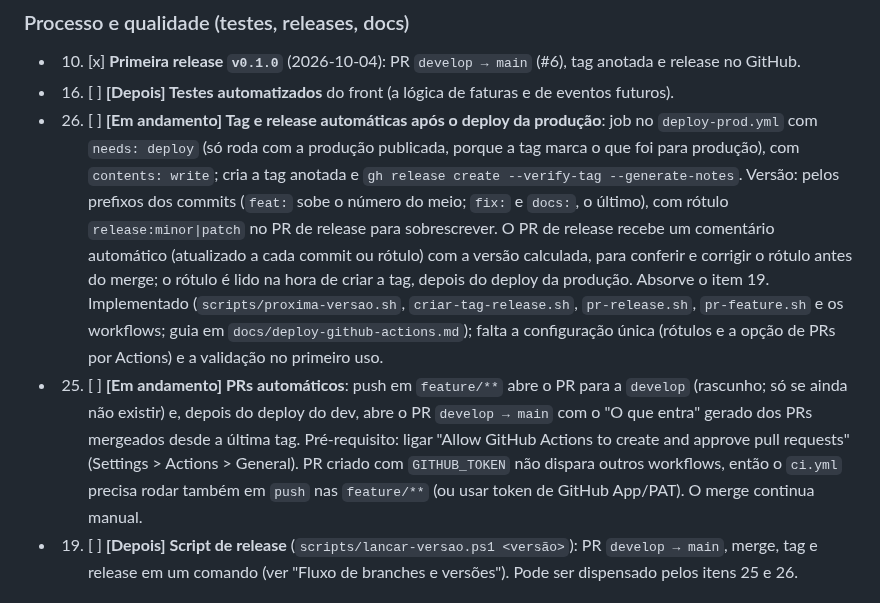
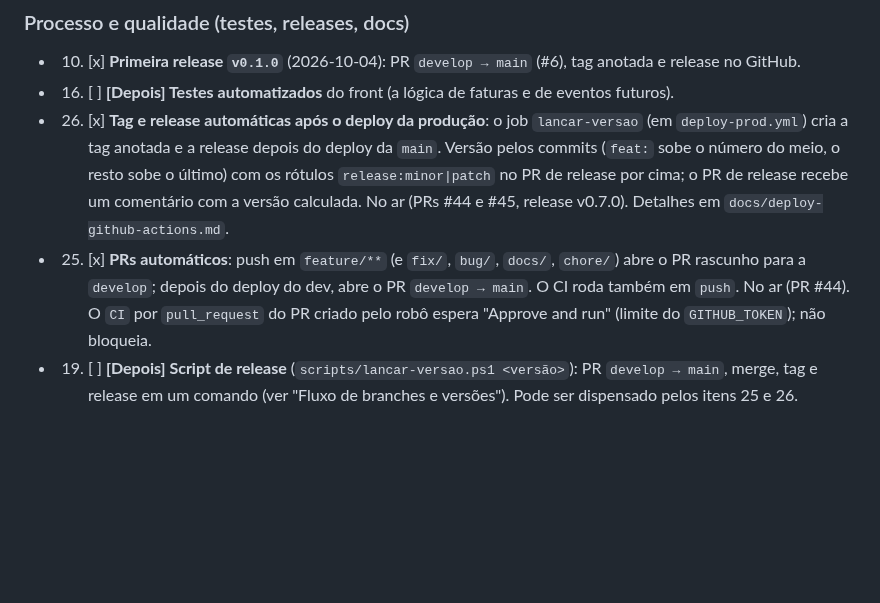
Before and after one commit to cicerotec/financas-ai, a Markdown page: BACKLOG.md, the part around the change. GitHub-like rendering; blank space fills up the shorter version.

Commit message:
docs: BACKLOG com os itens 25 e 26 concluidos
Co-Authored-By: Claude Sonnet 5.5 <noreply@anthropic.com>

```diff
--- a/BACKLOG.md
+++ b/BACKLOG.md
@@ -75,20 +75,13 @@ Cada item começa com a área correspondente entre colchetes. A numeração segu
 ### Processo e qualidade (testes, releases, docs)
 - 10. [x] **Primeira release `v0.1.0`** (2026-10-04): PR `develop → main` (#6), tag anotada e release no GitHub.
 - 16. [ ] **[Depois] Testes automatizados** do front (a lógica de faturas e de eventos futuros).
-- 26. [ ] **[Em andamento] Tag e release automáticas após o deploy da produção**: job no `deploy-prod.yml` com `needs: deploy`
-  (só roda com a produção publicada, porque a tag marca o que foi para produção), com `contents: write`; cria a tag
-  anotada e `gh release create --verify-tag --generate-notes`. Versão: pelos prefixos dos commits (`feat:` sobe o
-  número do meio; `fix:` e `docs:`, o último), com rótulo `release:minor|patch` no PR de release para sobrescrever.
-  O PR de release recebe um comentário automático (atualizado a cada commit ou rótulo) com a versão calculada, para
-  conferir e corrigir o rótulo antes do merge; o rótulo é lido na hora de criar a tag, depois do deploy da produção.
-  Absorve o item 19. Implementado (`scripts/proxima-versao.sh`, `criar-tag-release.sh`, `pr-release.sh`, `pr-feature.sh` e
-  os workflows; guia em `docs/deploy-github-actions.md`); falta a configuração única (rótulos e a opção de PRs por Actions)
-  e a validação no primeiro uso.
-- 25. [ ] **[Em andamento] PRs automáticos**: push em `feature/**` abre o PR para a `develop` (rascunho; só se ainda não existir)
-  e, depois do deploy do dev, abre o PR `develop → main` com o "O que entra" gerado dos PRs mergeados desde a última
-  tag. Pré-requisito: ligar "Allow GitHub Actions to create and approve pull requests" (Settings > Actions >
-  General). PR criado com `GITHUB_TOKEN` não dispara outros workflows, então o `ci.yml` precisa rodar também em
-  `push` nas `feature/**` (ou usar token de GitHub App/PAT). O merge continua manual.
+- 26. [x] **Tag e release automáticas após o deploy da produção**: o job `lancar-versao` (em `deploy-prod.yml`) cria a
+  tag anotada e a release depois do deploy da `main`. Versão pelos commits (`feat:` sobe o número do meio, o resto
+  sobe o último) com os rótulos `release:minor|patch` no PR de release por cima; o PR de release recebe um comentário
+  com a versão calculada. No ar (PRs #44 e #45, release v0.7.0). Detalhes em `docs/deploy-github-actions.md`.
+- 25. [x] **PRs automáticos**: push em `feature/**` (e `fix/`, `bug/`, `docs/`, `chore/`) abre o PR rascunho para a
+  `develop`; depois do deploy do dev, abre o PR `develop → main`. O CI roda também em `push`. No ar (PR #44). O
+  `CI` por `pull_request` do PR criado pelo robô espera "Approve and run" (limite do `GITHUB_TOKEN`); não bloqueia.
 - 19. [ ] **[Depois] Script de release** (`scripts/lancar-versao.ps1 <versão>`): PR `develop → main`, merge, tag e
   release em um comando (ver "Fluxo de branches e versões"). Pode ser dispensado pelos itens 25 e 26.
 
```
